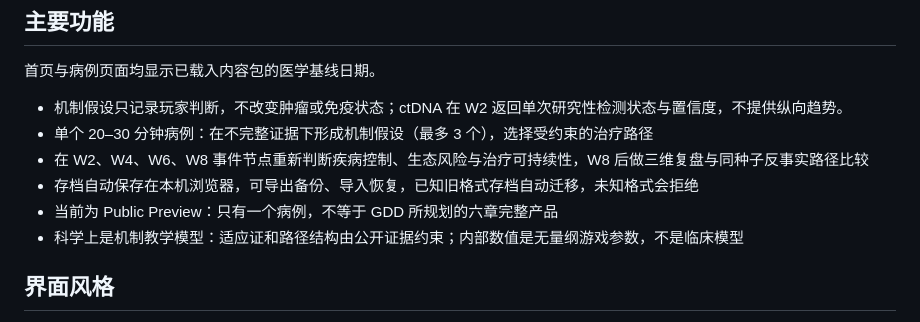
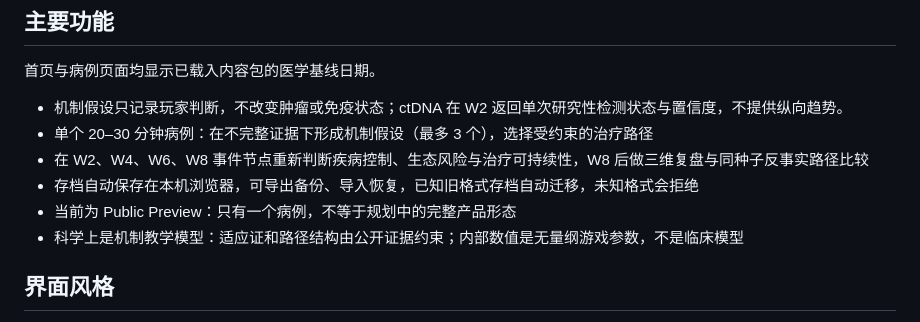
Before and after one commit to heyhey-yoyo/CRC-Game, a Markdown page: README.md, the part around the change. Drawn GitHub-style.

```diff
--- a/README.md
+++ b/README.md
@@ -12,7 +12,7 @@
 - 单个 20–30 分钟病例：在不完整证据下形成机制假设（最多 3 个），选择受约束的治疗路径
 - 在 W2、W4、W6、W8 事件节点重新判断疾病控制、生态风险与治疗可持续性，W8 后做三维复盘与同种子反事实路径比较
 - 存档自动保存在本机浏览器，可导出备份、导入恢复，已知旧格式存档自动迁移，未知格式会拒绝
-- 当前为 Public Preview：只有一个病例，不等于 GDD 所规划的六章完整产品
+- 当前为 Public Preview：只有一个病例，不等于规划中的完整产品形态
 - 科学上是机制教学模型：适应证和路径结构由公开证据约束；内部数值是无量纲游戏参数，不是临床模型
 
 ## 界面风格
```
Also changed, not shown: AGENTS.md (+3 -3 lines).
